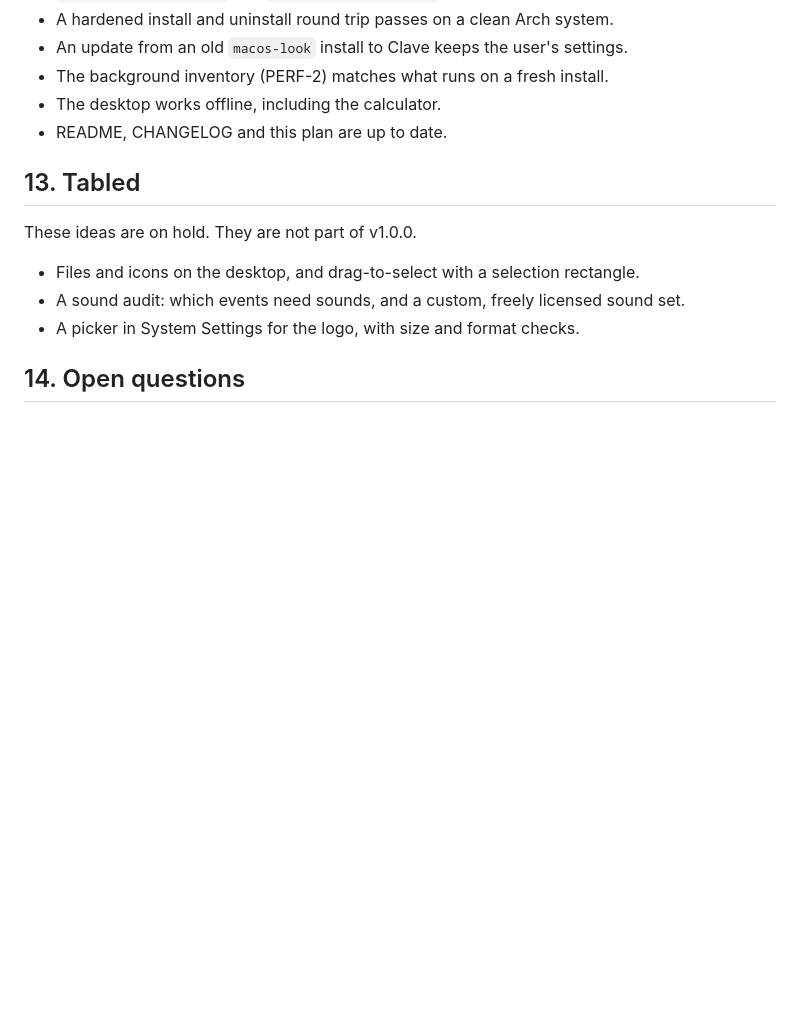
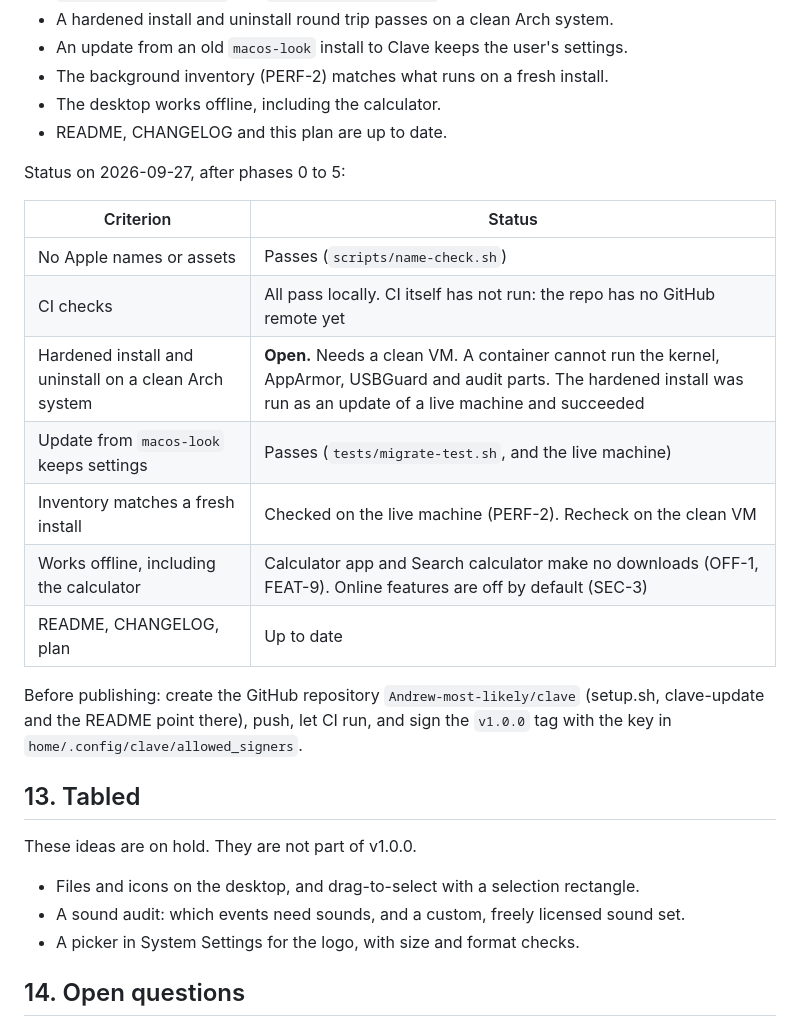
Before and after one commit to Andrew-most-likely/clave, a Markdown page: docs/PROJECT_PLAN.md, the part around the change. GitHub-like rendering; blank space fills up the shorter version.

Commit message:
Record the v1.0.0 release criteria status

```diff
--- a/docs/PROJECT_PLAN.md
+++ b/docs/PROJECT_PLAN.md
@@ -345,6 +345,21 @@ Phase 4 must finish before the public release.
 - The desktop works offline, including the calculator.
 - README, CHANGELOG and this plan are up to date.
 
+Status on 2026-09-27, after phases 0 to 5:
+
+| Criterion | Status |
+|---|---|
+| No Apple names or assets | Passes (`scripts/name-check.sh`) |
+| CI checks | All pass locally. CI itself has not run: the repo has no GitHub remote yet |
+| Hardened install and uninstall on a clean Arch system | **Open.** Needs a clean VM. A container cannot run the kernel, AppArmor, USBGuard and audit parts. The hardened install was run as an update of a live machine and succeeded |
+| Update from `macos-look` keeps settings | Passes (`tests/migrate-test.sh`, and the live machine) |
+| Inventory matches a fresh install | Checked on the live machine (PERF-2). Recheck on the clean VM |
+| Works offline, including the calculator | Calculator app and Search calculator make no downloads (OFF-1, FEAT-9). Online features are off by default (SEC-3) |
+| README, CHANGELOG, plan | Up to date |
+
+Before publishing: create the GitHub repository `Andrew-most-likely/clave` (setup.sh, clave-update and the
+README point there), push, let CI run, and sign the `v1.0.0` tag with the key in `home/.config/clave/allowed_signers`.
+
 ## 13. Tabled
 
 These ideas are on hold. They are not part of v1.0.0.
```
